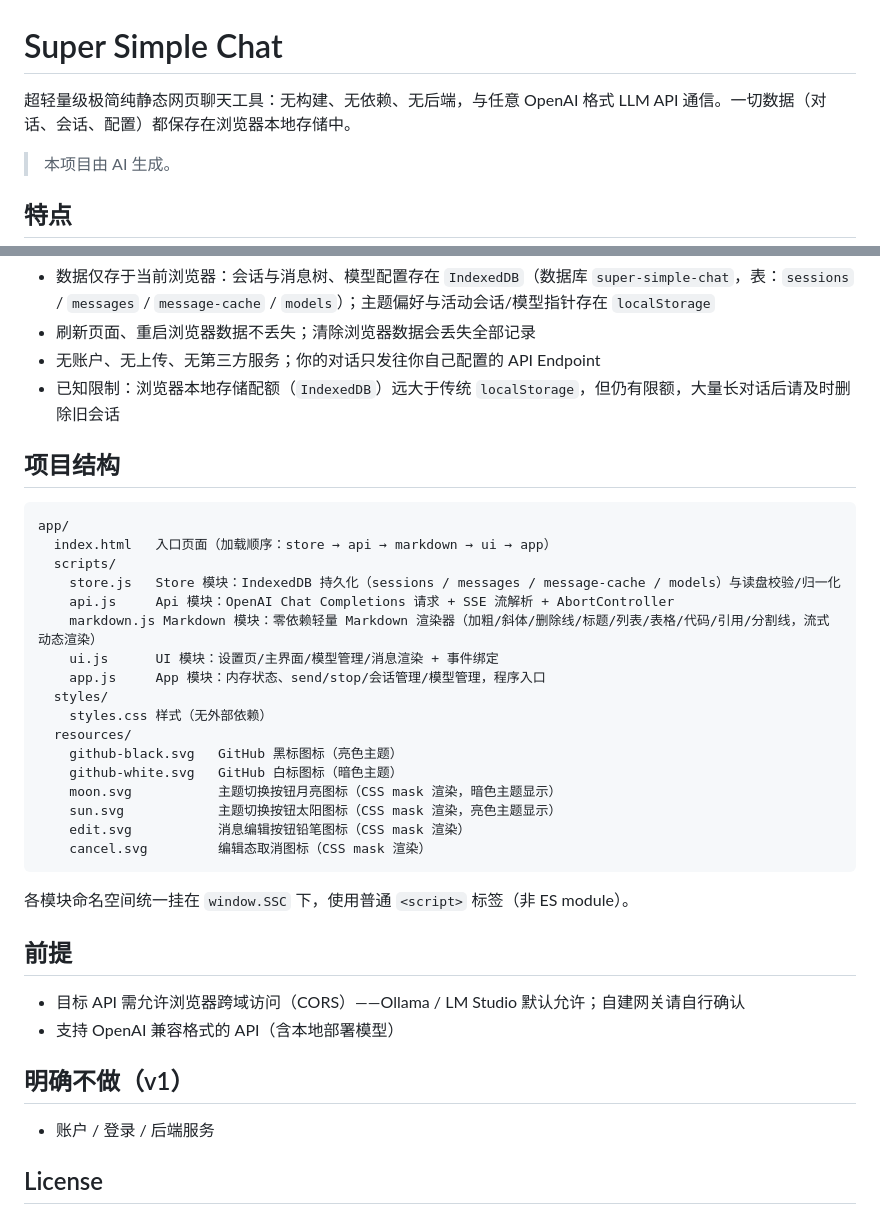
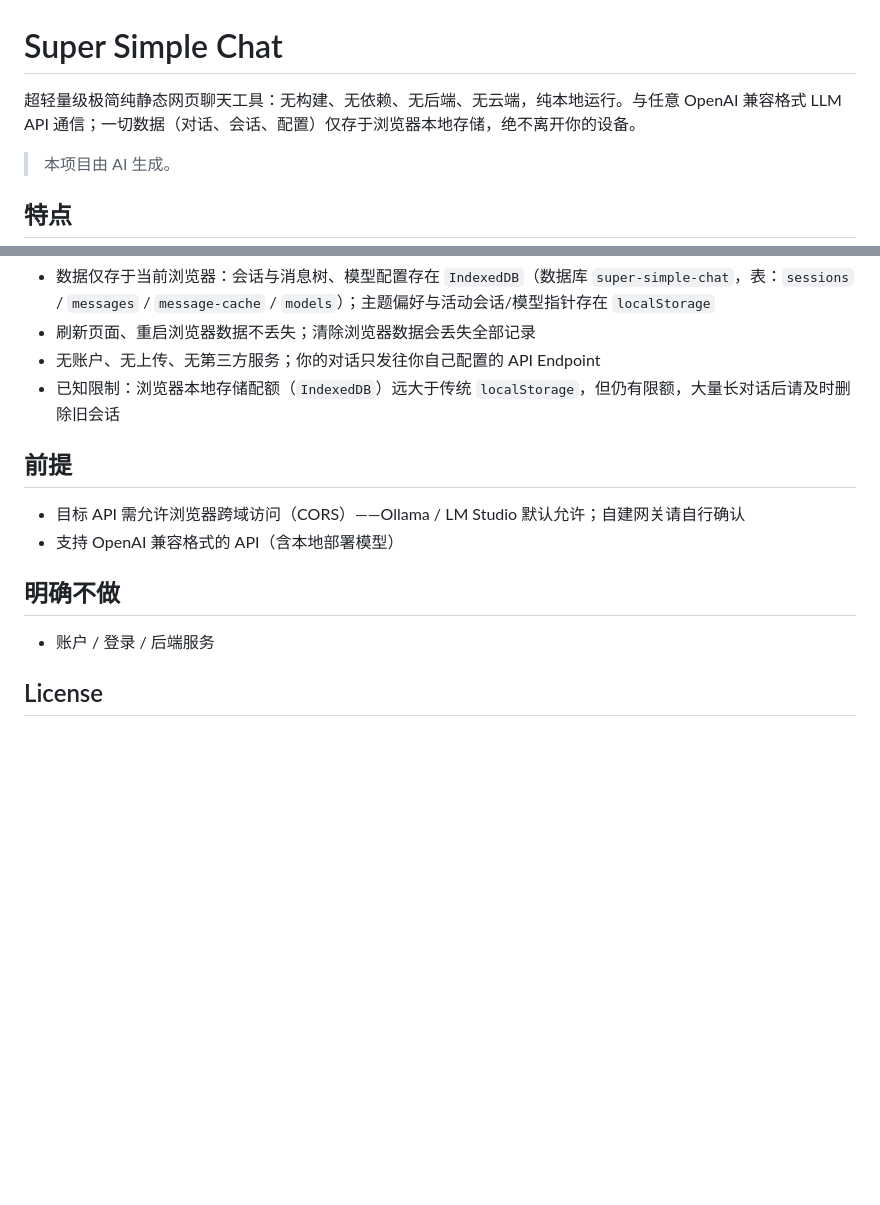
Before and after one commit to kuwii/super-simple-chat, a Markdown page: README.md, 2 parts joined by grey strips. Rendered like a GitHub page; blank space fills up the shorter version.

Commit message:
docs: update README

````diff
--- a/README.md
+++ b/README.md
@@ -1,6 +1,6 @@
 # Super Simple Chat
 
-超轻量级极简纯静态网页聊天工具：无构建、无依赖、无后端，与任意 OpenAI 格式 LLM API 通信。一切数据（对话、会话、配置）都保存在浏览器本地存储中。
+超轻量级极简纯静态网页聊天工具：无构建、无依赖、无后端、无云端，纯本地运行。与任意 OpenAI 兼容格式 LLM API 通信；一切数据（对话、会话、配置）仅存于浏览器本地存储，绝不离开你的设备。
 
 > 本项目由 AI 生成。
 
@@ -63,36 +63,12 @@ npx serve app
 - 无账户、无上传、无第三方服务；你的对话只发往你自己配置的 API Endpoint
 - 已知限制：浏览器本地存储配额（`IndexedDB`）远大于传统 `localStorage`，但仍有限额，大量长对话后请及时删除旧会话
 
-## 项目结构
-
-```
-app/
-  index.html   入口页面（加载顺序：store → api → markdown → ui → app）
-  scripts/
-    store.js   Store 模块：IndexedDB 持久化（sessions / messages / message-cache / models）与读盘校验/归一化
-    api.js     Api 模块：OpenAI Chat Completions 请求 + SSE 流解析 + AbortController
-    markdown.js Markdown 模块：零依赖轻量 Markdown 渲染器（加粗/斜体/删除线/标题/列表/表格/代码/引用/分割线，流式动态渲染）
-    ui.js      UI 模块：设置页/主界面/模型管理/消息渲染 + 事件绑定
-    app.js     App 模块：内存状态、send/stop/会话管理/模型管理，程序入口
-  styles/
-    styles.css 样式（无外部依赖）
-  resources/
-    github-black.svg   GitHub 黑标图标（亮色主题）
-    github-white.svg   GitHub 白标图标（暗色主题）
-    moon.svg           主题切换按钮月亮图标（CSS mask 渲染，暗色主题显示）
-    sun.svg            主题切换按钮太阳图标（CSS mask 渲染，亮色主题显示）
-    edit.svg           消息编辑按钮铅笔图标（CSS mask 渲染）
-    cancel.svg         编辑态取消图标（CSS mask 渲染）
-```
-
-各模块命名空间统一挂在 `window.SSC` 下，使用普通 `<script>` 标签（非 ES module）。
-
 ## 前提
 
 - 目标 API 需允许浏览器跨域访问（CORS）——Ollama / LM Studio 默认允许；自建网关请自行确认
 - 支持 OpenAI 兼容格式的 API（含本地部署模型）
 
-## 明确不做（v1）
+## 明确不做
 
 - 账户 / 登录 / 后端服务
 
````
